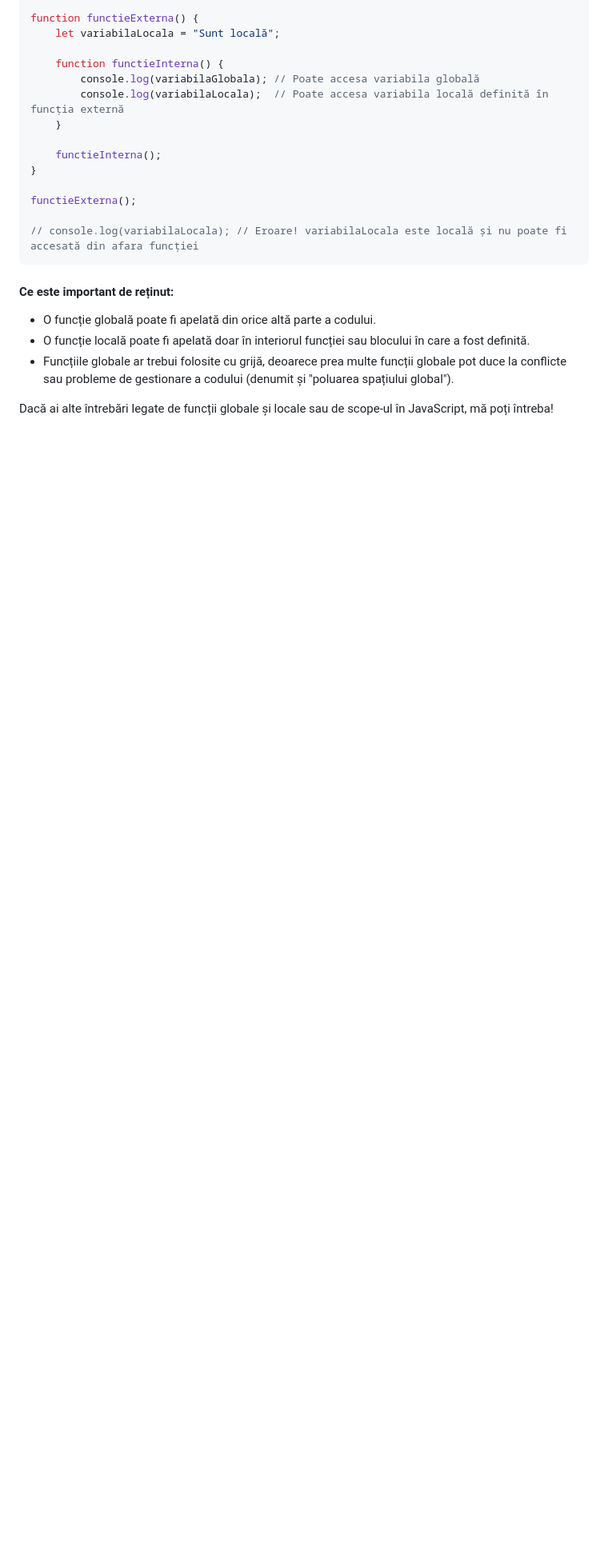
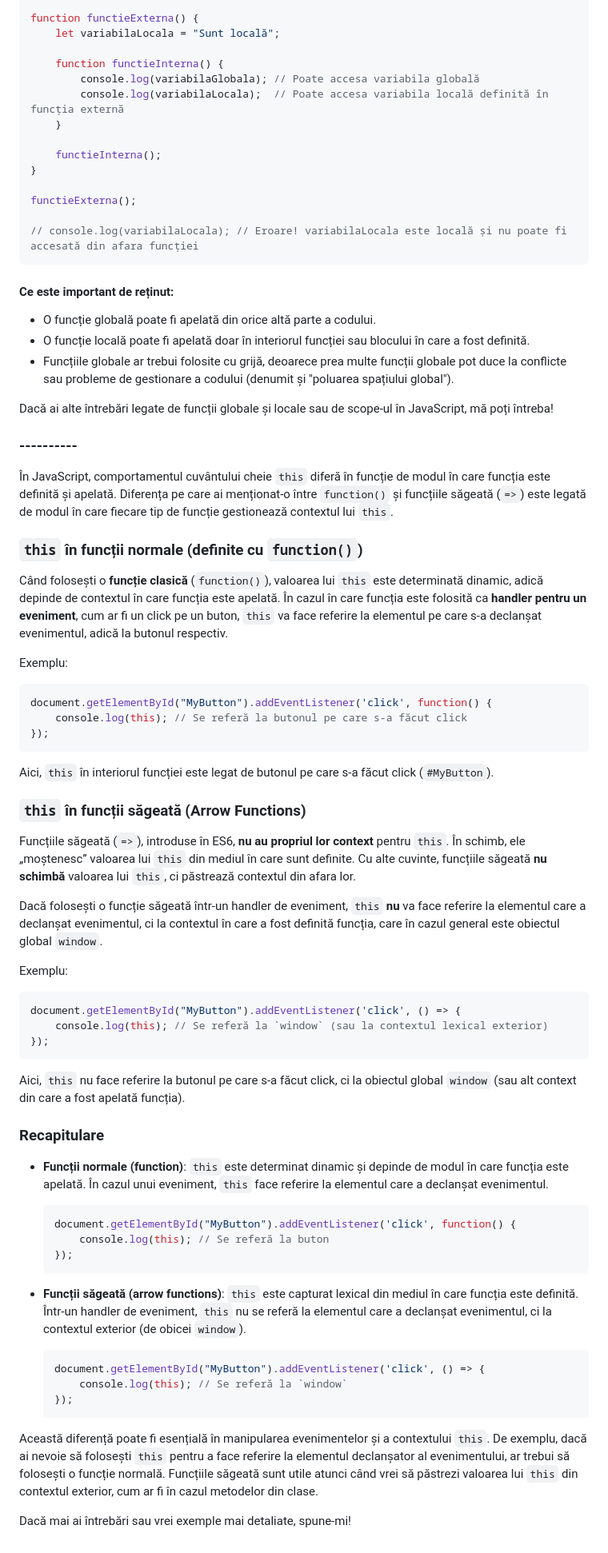
Before and after one commit to thinkphp/computer-science-in-javascript, a Markdown page: Gems /Functions/README.md, the part around the change. Shown at 80% size. Drawn GitHub-style; blank space fills up the shorter version.

````diff
--- a/Gems /Functions/README.md
+++ b/Gems /Functions/README.md
@@ -79,3 +79,60 @@ functieExterna();
 - Funcțiile globale ar trebui folosite cu grijă, deoarece prea multe funcții globale pot duce la conflicte sau probleme de gestionare a codului (denumit și "poluarea spațiului global").
 
 Dacă ai alte întrebări legate de funcții globale și locale sau de scope-ul în JavaScript, mă poți întreba!
+
+### ----------
+
+
+În JavaScript, comportamentul cuvântului cheie `this` diferă în funcție de modul în care funcția este definită și apelată. Diferența pe care ai menționat-o între `function()` și funcțiile săgeată (`=>`) este legată de modul în care fiecare tip de funcție gestionează contextul lui `this`.
+
+### `this` în funcții normale (definite cu `function()`)
+
+Când folosești o **funcție clasică** (`function()`), valoarea lui `this` este determinată dinamic, adică depinde de contextul în care funcția este apelată. În cazul în care funcția este folosită ca **handler pentru un eveniment**, cum ar fi un click pe un buton, `this` va face referire la elementul pe care s-a declanșat evenimentul, adică la butonul respectiv.
+
+Exemplu:
+
+```javascript
+document.getElementById("MyButton").addEventListener('click', function() {
+    console.log(this); // Se referă la butonul pe care s-a făcut click
+});
+```
+
+Aici, `this` în interiorul funcției este legat de butonul pe care s-a făcut click (`#MyButton`).
+
+### `this` în funcții săgeată (Arrow Functions)
+
+Funcțiile săgeată (`=>`), introduse în ES6, **nu au propriul lor context** pentru `this`. În schimb, ele „moștenesc” valoarea lui `this` din mediul în care sunt definite. Cu alte cuvinte, funcțiile săgeată **nu schimbă** valoarea lui `this`, ci păstrează contextul din afara lor.
+
+Dacă folosești o funcție săgeată într-un handler de eveniment, `this` **nu** va face referire la elementul care a declanșat evenimentul, ci la contextul în care a fost definită funcția, care în cazul general este obiectul global `window`.
+
+Exemplu:
+
+```javascript
+document.getElementById("MyButton").addEventListener('click', () => {
+    console.log(this); // Se referă la `window` (sau la contextul lexical exterior)
+});
+```
+
+Aici, `this` nu face referire la butonul pe care s-a făcut click, ci la obiectul global `window` (sau alt context din care a fost apelată funcția).
+
+### Recapitulare
+
+- **Funcții normale (function)**: `this` este determinat dinamic și depinde de modul în care funcția este apelată. În cazul unui eveniment, `this` face referire la elementul care a declanșat evenimentul.
+
+  ```javascript
+  document.getElementById("MyButton").addEventListener('click', function() {
+      console.log(this); // Se referă la buton
+  });
+  ```
+
+- **Funcții săgeată (arrow functions)**: `this` este capturat lexical din mediul în care funcția este definită. Într-un handler de eveniment, `this` nu se referă la elementul care a declanșat evenimentul, ci la contextul exterior (de obicei `window`).
+
+  ```javascript
+  document.getElementById("MyButton").addEventListener('click', () => {
+      console.log(this); // Se referă la `window`
+  });
+  ```
+
+Această diferență poate fi esențială în manipularea evenimentelor și a contextului `this`. De exemplu, dacă ai nevoie să folosești `this` pentru a face referire la elementul declanșator al evenimentului, ar trebui să folosești o funcție normală. Funcțiile săgeată sunt utile atunci când vrei să păstrezi valoarea lui `this` din contextul exterior, cum ar fi în cazul metodelor din clase.
+
+Dacă mai ai întrebări sau vrei exemple mai detaliate, spune-mi!
````
